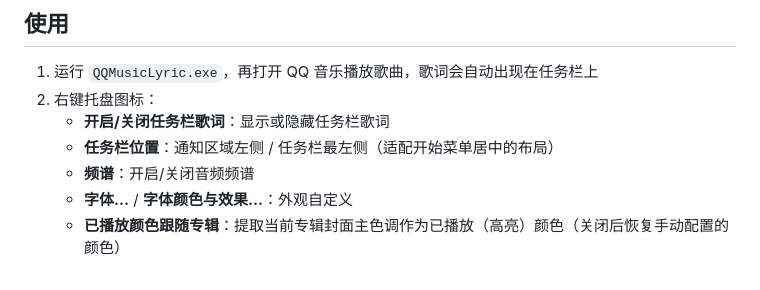
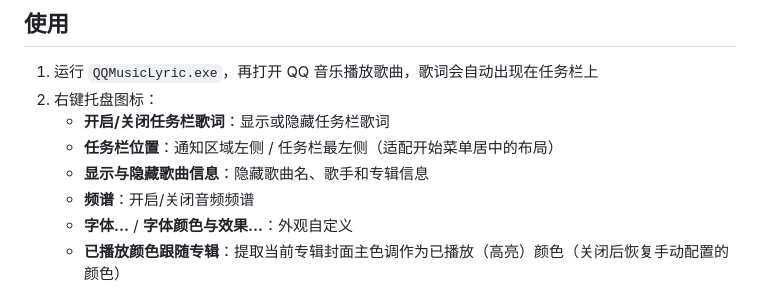
Before and after one commit to H0308/qq-music-lyrics-displayer, a Markdown page: README.md, the part around the change. GitHub-like rendering.

Commit message:
Update README with song information toggle
Add option to show/hide song information in README.

```diff
--- a/README.md
+++ b/README.md
@@ -57,6 +57,7 @@
 2. 右键托盘图标：
    - **开启/关闭任务栏歌词**：显示或隐藏任务栏歌词
    - **任务栏位置**：通知区域左侧 / 任务栏最左侧（适配开始菜单居中的布局）
+   - **显示与隐藏歌曲信息**：隐藏歌曲名、歌手和专辑信息
    - **频谱**：开启/关闭音频频谱
    - **字体…** / **字体颜色与效果…**：外观自定义
    - **已播放颜色跟随专辑**：提取当前专辑封面主色调作为已播放（高亮）颜色（关闭后恢复手动配置的颜色）
```
